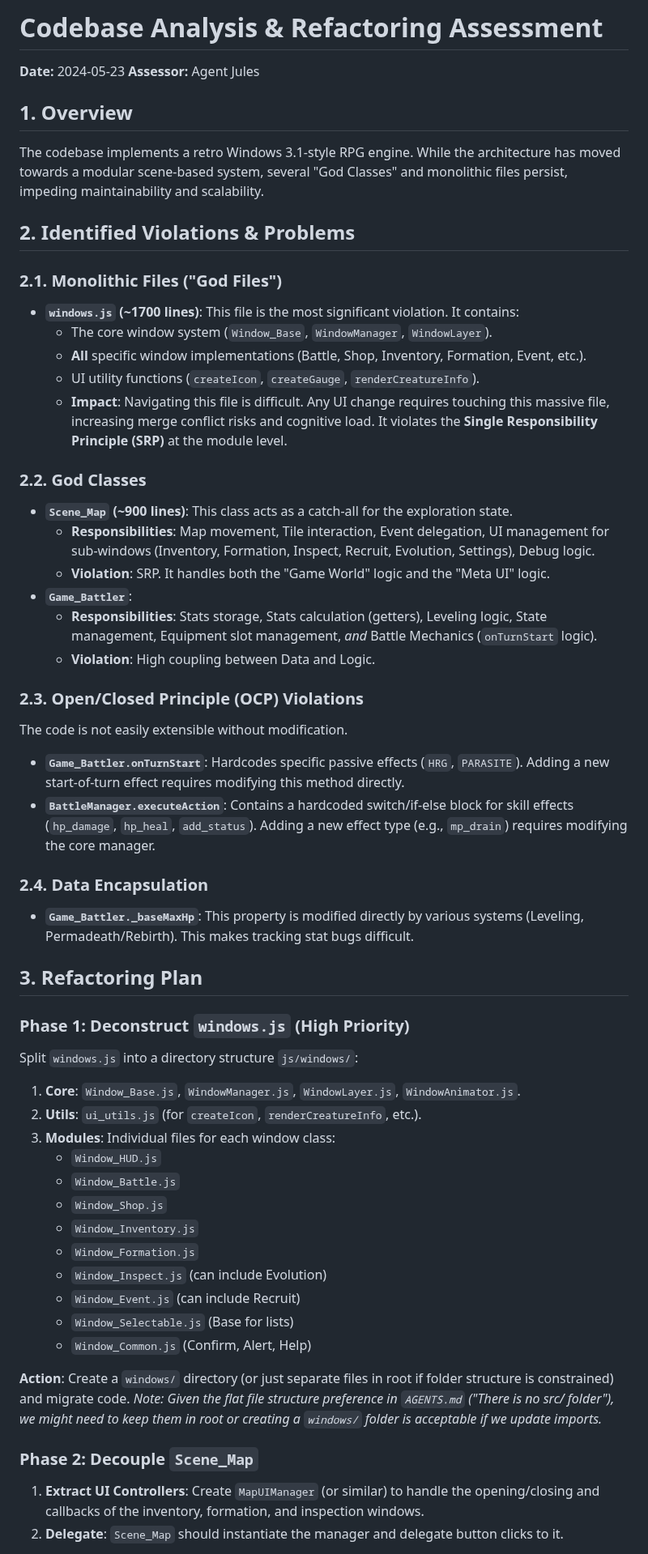
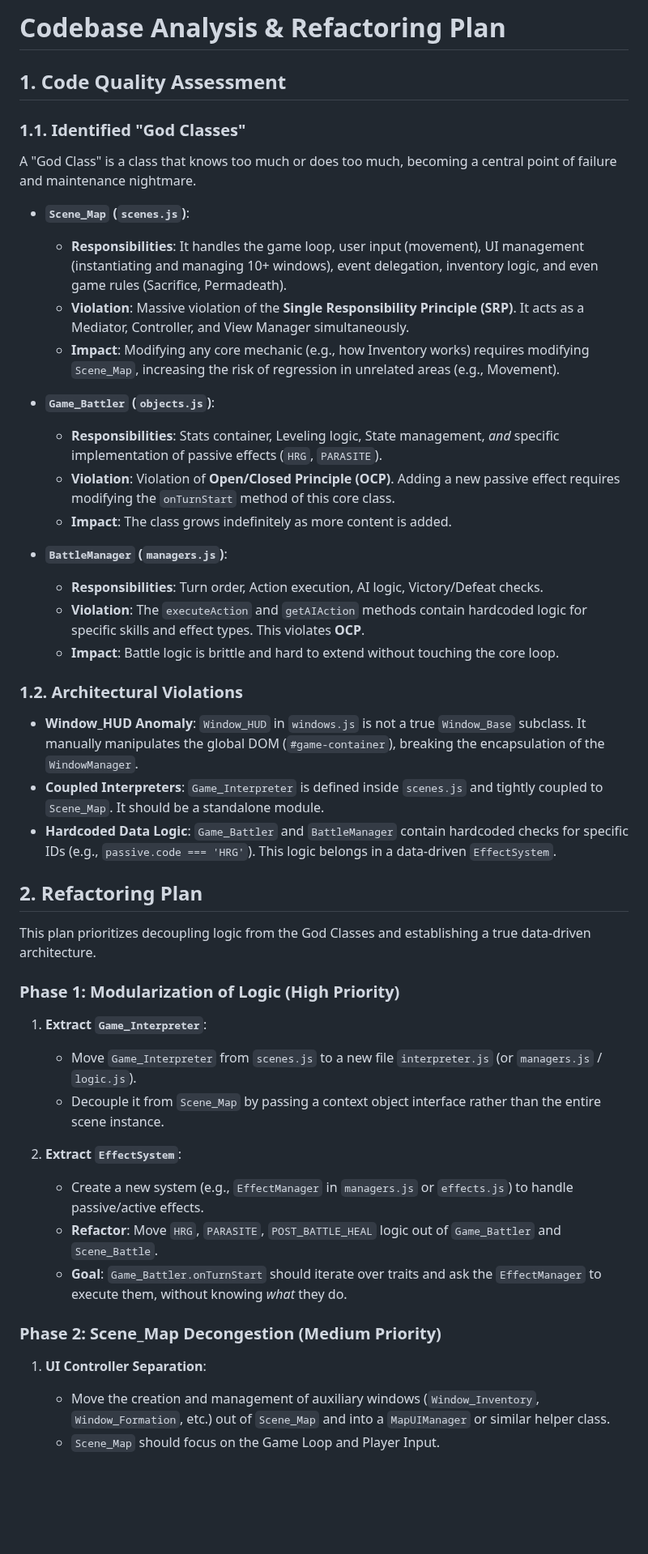
Before and after one commit to JosephSerUSP/Stillnight-Win3.1, a Markdown page: ANALYSIS_REFACTOR.md, the part around one of its changes. Shown at 81% size. Drawn GitHub-style; blank space fills up the shorter version.

```diff
--- a/ANALYSIS_REFACTOR.md
+++ b/ANALYSIS_REFACTOR.md
@@ -1,56 +1,46 @@
-# Codebase Analysis & Refactoring Assessment
+# Codebase Analysis & Refactoring Plan
 
-**Date:** 2024-05-23
-**Assessor:** Agent Jules
+## 1. Code Quality Assessment
 
-## 1. Overview
-The codebase implements a retro Windows 3.1-style RPG engine. While the architecture has moved towards a modular scene-based system, several "God Classes" and monolithic files persist, impeding maintainability and scalability.
+### 1.1. Identified "God Classes"
+A "God Class" is a class that knows too much or does too much, becoming a central point of failure and maintenance nightmare.
 
-## 2. Identified Violations & Problems
+*   **`Scene_Map` (`scenes.js`)**:
+    *   **Responsibilities**: It handles the game loop, user input (movement), UI management (instantiating and managing 10+ windows), event delegation, inventory logic, and even game rules (Sacrifice, Permadeath).
+    *   **Violation**: Massive violation of the **Single Responsibility Principle (SRP)**. It acts as a Mediator, Controller, and View Manager simultaneously.
+    *   **Impact**: Modifying any core mechanic (e.g., how Inventory works) requires modifying `Scene_Map`, increasing the risk of regression in unrelated areas (e.g., Movement).
 
-### 2.1. Monolithic Files ("God Files")
-*   **`windows.js` (~1700 lines)**: This file is the most significant violation. It contains:
-    *   The core window system (`Window_Base`, `WindowManager`, `WindowLayer`).
-    *   **All** specific window implementations (Battle, Shop, Inventory, Formation, Event, etc.).
-    *   UI utility functions (`createIcon`, `createGauge`, `renderCreatureInfo`).
-    *   **Impact**: Navigating this file is difficult. Any UI change requires touching this massive file, increasing merge conflict risks and cognitive load. It violates the **Single Responsibility Principle (SRP)** at the module level.
+*   **`Game_Battler` (`objects.js`)**:
+    *   **Responsibilities**: Stats container, Leveling logic, State management, *and* specific implementation of passive effects (`HRG`, `PARASITE`).
+    *   **Violation**: Violation of **Open/Closed Principle (OCP)**. Adding a new passive effect requires modifying the `onTurnStart` method of this core class.
+    *   **Impact**: The class grows indefinitely as more content is added.
 
-### 2.2. God Classes
-*   **`Scene_Map` (~900 lines)**: This class acts as a catch-all for the exploration state.
-    *   **Responsibilities**: Map movement, Tile interaction, Event delegation, UI management for sub-windows (Inventory, Formation, Inspect, Recruit, Evolution, Settings), Debug logic.
-    *   **Violation**: SRP. It handles both the "Game World" logic and the "Meta UI" logic.
-*   **`Game_Battler`**:
-    *   **Responsibilities**: Stats storage, Stats calculation (getters), Leveling logic, State management, Equipment slot management, *and* Battle Mechanics (`onTurnStart` logic).
-    *   **Violation**: High coupling between Data and Logic.
+*   **`BattleManager` (`managers.js`)**:
+    *   **Responsibilities**: Turn order, Action execution, AI logic, Victory/Defeat checks.
+    *   **Violation**: The `executeAction` and `getAIAction` methods contain hardcoded logic for specific skills and effect types. This violates **OCP**.
+    *   **Impact**: Battle logic is brittle and hard to extend without touching the core loop.
 
-### 2.3. Open/Closed Principle (OCP) Violations
-The code is not easily extensible without modification.
-*   **`Game_Battler.onTurnStart`**: Hardcodes specific passive effects (`HRG`, `PARASITE`). Adding a new start-of-turn effect requires modifying this method directly.
-*   **`BattleManager.executeAction`**: Contains a hardcoded switch/if-else block for skill effects (`hp_damage`, `hp_heal`, `add_status`). Adding a new effect type (e.g., `mp_drain`) requires modifying the core manager.
+### 1.2. Architectural Violations
+*   **Window_HUD Anomaly**: `Window_HUD` in `windows.js` is not a true `Window_Base` subclass. It manually manipulates the global DOM (`#game-container`), breaking the encapsulation of the `WindowManager`.
+*   **Coupled Interpreters**: `Game_Interpreter` is defined inside `scenes.js` and tightly coupled to `Scene_Map`. It should be a standalone module.
+*   **Hardcoded Data Logic**: `Game_Battler` and `BattleManager` contain hardcoded checks for specific IDs (e.g., `passive.code === 'HRG'`). This logic belongs in a data-driven `EffectSystem`.
 
-### 2.4. Data Encapsulation
-*   **`Game_Battler._baseMaxHp`**: This property is modified directly by various systems (Leveling, Permadeath/Rebirth). This makes tracking stat bugs difficult.
+## 2. Refactoring Plan
 
-## 3. Refactoring Plan
+This plan prioritizes decoupling logic from the God Classes and establishing a true data-driven architecture.
 
-### Phase 1: Deconstruct `windows.js` (High Priority)
-Split `windows.js` into a directory structure `js/windows/`:
-1.  **Core**: `Window_Base.js`, `WindowManager.js`, `WindowLayer.js`, `WindowAnimator.js`.
-2.  **Utils**: `ui_utils.js` (for `createIcon`, `renderCreatureInfo`, etc.).
-3.  **Modules**: Individual files for each window class:
-    *   `Window_HUD.js`
-    *   `Window_Battle.js`
-    *   `Window_Shop.js`
-    *   `Window_Inventory.js`
-    *   `Window_Formation.js`
-    *   `Window_Inspect.js` (can include Evolution)
-    *   `Window_Event.js` (can include Recruit)
-    *   `Window_Selectable.js` (Base for lists)
-    *   `Window_Common.js` (Confirm, Alert, Help)
+### Phase 1: Modularization of Logic (High Priority)
+1.  **Extract `Game_Interpreter`**:
+    *   Move `Game_Interpreter` from `scenes.js` to a new file `interpreter.js` (or `managers.js` / `logic.js`).
+    *   Decouple it from `Scene_Map` by passing a context object interface rather than the entire scene instance.
 
-**Action**: Create a `windows/` directory (or just separate files in root if folder structure is constrained) and migrate code. *Note: Given the flat file structure preference in `AGENTS.md` ("There is no src/ folder"), we might need to keep them in root or creating a `windows/` folder is acceptable if we update imports.*
+2.  **Extract `EffectSystem`**:
+    *   Create a new system (e.g., `EffectManager` in `managers.js` or `effects.js`) to handle passive/active effects.
+    *   **Refactor**: Move `HRG`, `PARASITE`, `POST_BATTLE_HEAL` logic out of `Game_Battler` and `Scene_Battle`.
+    *   **Goal**: `Game_Battler.onTurnStart` should iterate over traits and ask the `EffectManager` to execute them, without knowing *what* they do.
 
-### Phase 2: Decouple `Scene_Map`
-1.  **Extract UI Controllers**: Create `MapUIManager` (or similar) to handle the opening/closing and callbacks of the inventory, formation, and inspection windows.
-2.  **Delegate**: `Scene_Map` should instantiate the manager and delegate button clicks to it.
+### Phase 2: Scene_Map Decongestion (Medium Priority)
+1.  **UI Controller Separation**:
+    *   Move the creation and management of auxiliary windows (`Window_Inventory`, `Window_Formation`, etc.) out of `Scene_Map` and into a `MapUIManager` or similar helper class.
+    *   `Scene_Map` should focus on the Game Loop and Player Input.
 
```
Also changed, not shown: other parts of ANALYSIS_REFACTOR.md (+14 -7 lines), ARCHITECTURE.md (+20 -45 lines).
